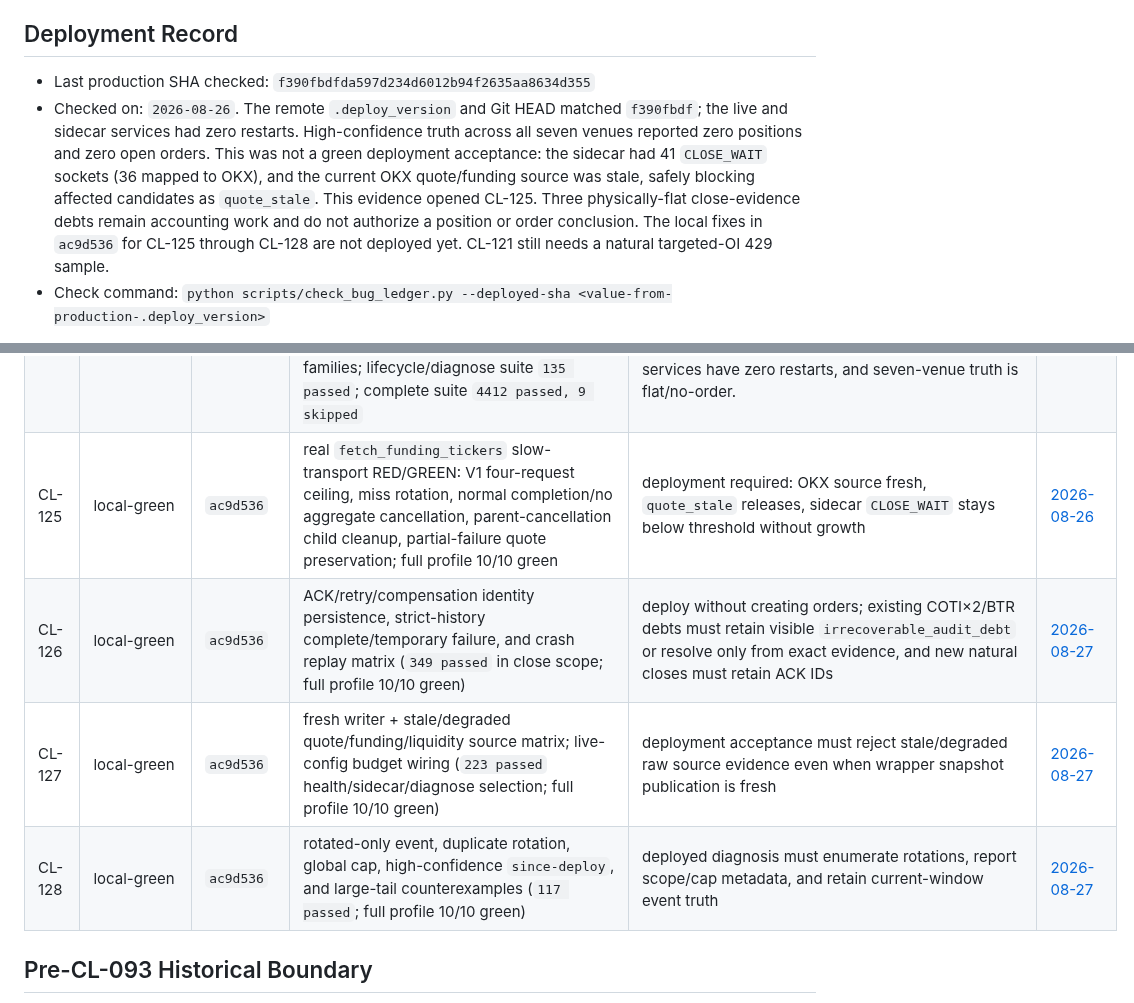
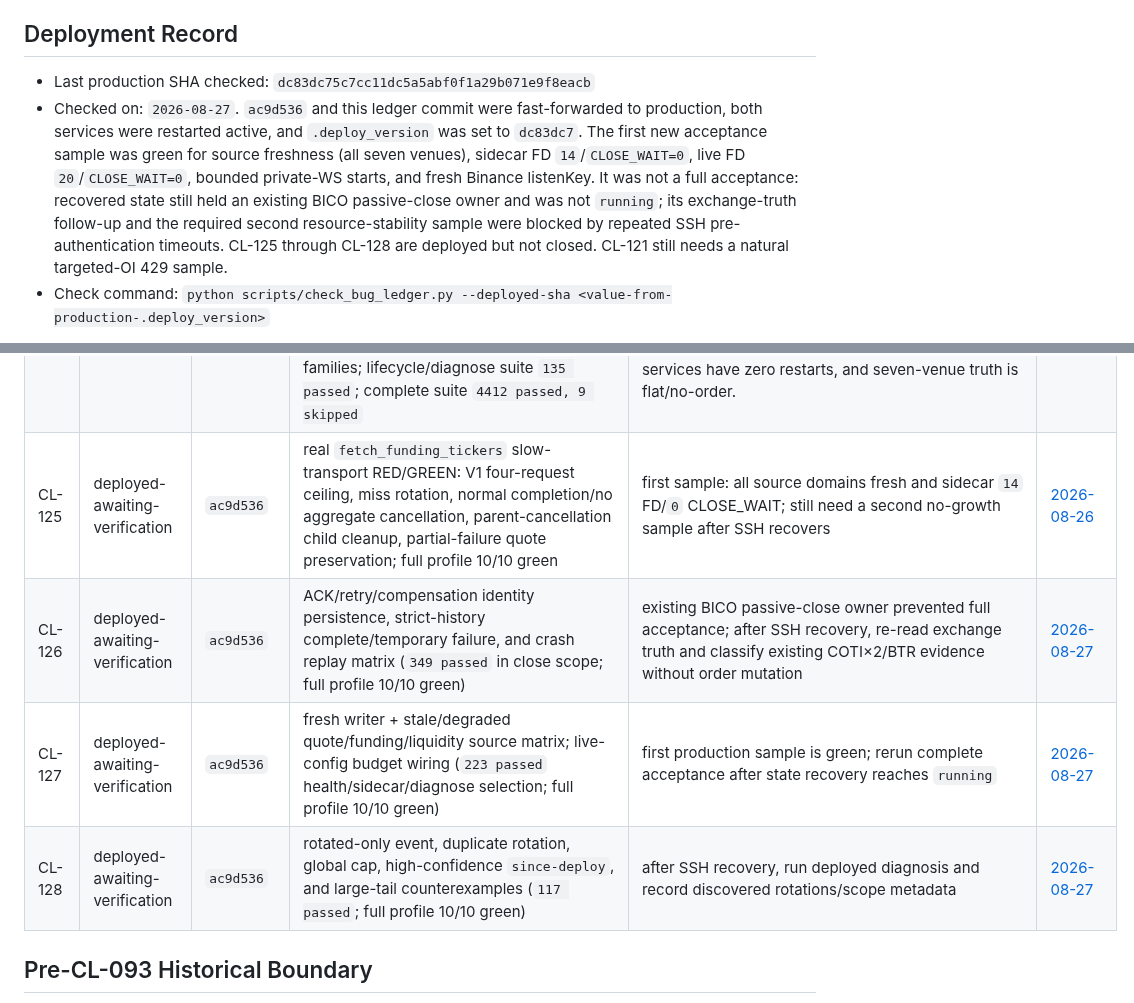
Before and after one commit to 379350697/LightFeeV2, a Markdown page: docs/bugs/ACTIVE.md, 2 parts joined by grey strips. GitHub-like rendering.

Commit message:
docs: record deployed verification hold

```diff
--- a/docs/bugs/ACTIVE.md
+++ b/docs/bugs/ACTIVE.md
@@ -34,17 +34,17 @@ production-evidence cell.
 
 ## Deployment Record
 
-- Last production SHA checked: `f390fbdfda597d234d6012b94f2635aa8634d355`
-- Checked on: `2026-08-26`. The remote `.deploy_version` and Git HEAD matched
-  `f390fbdf`; the live and sidecar services had zero restarts. High-confidence
-  truth across all seven venues reported zero positions and zero open orders.
-  This was not a green deployment acceptance: the sidecar had 41 `CLOSE_WAIT`
-  sockets (36 mapped to OKX), and the current OKX quote/funding source was
-  stale, safely blocking affected candidates as `quote_stale`. This evidence
-  opened CL-125. Three physically-flat close-evidence debts remain accounting
-  work and do not authorize a position or order conclusion. The local fixes in
-  `ac9d536` for CL-125 through CL-128 are not deployed yet. CL-121 still needs
-  a natural targeted-OI 429 sample.
+- Last production SHA checked: `dc83dc75c7cc11dc5a5abf0f1a29b071e9f8eacb`
+- Checked on: `2026-08-27`. `ac9d536` and this ledger commit were fast-forwarded
+  to production, both services were restarted active, and `.deploy_version`
+  was set to `dc83dc7`. The first new acceptance sample was green for source
+  freshness (all seven venues), sidecar FD `14`/`CLOSE_WAIT=0`, live FD
+  `20`/`CLOSE_WAIT=0`, bounded private-WS starts, and fresh Binance listenKey.
+  It was not a full acceptance: recovered state still held an existing BICO
+  passive-close owner and was not `running`; its exchange-truth follow-up and
+  the required second resource-stability sample were blocked by repeated SSH
+  pre-authentication timeouts. CL-125 through CL-128 are deployed but not
+  closed. CL-121 still needs a natural targeted-OI 429 sample.
 - Check command: `python scripts/check_bug_ledger.py --deployed-sha <value-from-production-.deploy_version>`
 
 The command fails when the recorded SHA differs from the supplied production
@@ -88,10 +88,10 @@ do not rewrite the daily evidence just to change status.
 | CL-122 | closed | `2377193c` | all `_dispatch_entry` false-return boundaries feed one Counter; initial-ledger, downstream no-quote, selected-dispatch, and `scan.no_entry_diagnostics` regressions; full suite/profile green | Production run `lightfee-1787395032184-4057959` naturally selected ONG, dispatched zero, and emitted `entry_dispatch_blocked_counts={recovery_ledger_blocked:1}`, the same final-gate count, and `candidate_stage_blocked_counts.entry_dispatch=1`; later CL-119 closure removed the false blocker without changing diagnostics. | [2026-08-22](daily/2026-08-22.md#cluster-cl-122-final-entry-dispatch-blocker-observability) |
 | CL-123 | closed | `194861c` | real `CloseRuntime` → Binance/Bybit history → exact order/execution → billing regressions cover COTI/ONG, stale CID fallback, Hedge/One-way semantics, pagination, ambiguity, incomplete fees, mismatched/unrelated execution identity, and live-truth blockers (dedicated `11 passed`; related selection `191 passed, 338 deselected`); complete suite `4411 passed, 9 skipped`; full profile 10/10 with `1571` tests | Deployed in `62474b39` and retained in `67e5c66b`. COTI reconciled Binance order `7918051356`, fee `0.01213439`; ONG reconciled Binance `2926675711`, fee `0.00473472`, and Bybit `9cec8c96-dc21-4c31-baf9-ec43f6184195`, fee `0.0144743`. Both events have `venue_statement_reconciled=true`, `evidence_gap=false`; owners/debts are zero and all seven venues remain flat/no-order. | [2026-08-22](daily/2026-08-22.md#cluster-cl-123-automatic-historical-close-evidence-exact-recheck) |
 | CL-124 | closed | `67e5c66b` | production-shaped `diagnose_live` RED/GREEN covers account-fee success/unavailable, exact Local-L2 phase start/complete, and the shared `runtime.local_l2_*` / `runtime.entry_local_l2_*` diagnostic families; lifecycle/diagnose suite `135 passed`; complete suite `4412 passed, 9 skipped` | Initial exact-only attempt `ebecc081` left nine natural Local-L2 kinds unmapped and was not accepted as closed. `67e5c66b` is deployed: the same natural startup/Local-L2 family now yields `unmapped_event_kinds=[]`; health/gate are green, services have zero restarts, and seven-venue truth is flat/no-order. | [2026-08-22](daily/2026-08-22.md#cluster-cl-124-startup-local-l2-lifecycle-diagnostic-mapping) |
-| CL-125 | local-green | `ac9d536` | real `fetch_funding_tickers` slow-transport RED/GREEN: V1 four-request ceiling, miss rotation, normal completion/no aggregate cancellation, parent-cancellation child cleanup, partial-failure quote preservation; full profile 10/10 green | deployment required: OKX source fresh, `quote_stale` releases, sidecar `CLOSE_WAIT` stays below threshold without growth | [2026-08-26](daily/2026-08-26.md#cluster-cl-125-okx-funding-fanout-aggregate-cancellation) |
-| CL-126 | local-green | `ac9d536` | ACK/retry/compensation identity persistence, strict-history complete/temporary failure, and crash replay matrix (`349 passed` in close scope; full profile 10/10 green) | deploy without creating orders; existing COTI×2/BTR debts must retain visible `irrecoverable_audit_debt` or resolve only from exact evidence, and new natural closes must retain ACK IDs | [2026-08-27](daily/2026-08-27.md#cl-126-passive-close-ack-identity-loss-and-stranded-evidence-debt) |
-| CL-127 | local-green | `ac9d536` | fresh writer + stale/degraded quote/funding/liquidity source matrix; live-config budget wiring (`223 passed` health/sidecar/diagnose selection; full profile 10/10 green) | deployment acceptance must reject stale/degraded raw source evidence even when wrapper snapshot publication is fresh | [2026-08-27](daily/2026-08-27.md#cl-127-sidecar-health-false-green-on-stale-source-evidence) |
-| CL-128 | local-green | `ac9d536` | rotated-only event, duplicate rotation, global cap, high-confidence `since-deploy`, and large-tail counterexamples (`117 passed`; full profile 10/10 green) | deployed diagnosis must enumerate rotations, report scope/cap metadata, and retain current-window event truth | [2026-08-27](daily/2026-08-27.md#cl-128-diagnosis-omitted-rotated-journals-and-drifted-ledger) |
+| CL-125 | deployed-awaiting-verification | `ac9d536` | real `fetch_funding_tickers` slow-transport RED/GREEN: V1 four-request ceiling, miss rotation, normal completion/no aggregate cancellation, parent-cancellation child cleanup, partial-failure quote preservation; full profile 10/10 green | first sample: all source domains fresh and sidecar `14` FD/`0` CLOSE_WAIT; still need a second no-growth sample after SSH recovers | [2026-08-26](daily/2026-08-26.md#cluster-cl-125-okx-funding-fanout-aggregate-cancellation) |
+| CL-126 | deployed-awaiting-verification | `ac9d536` | ACK/retry/compensation identity persistence, strict-history complete/temporary failure, and crash replay matrix (`349 passed` in close scope; full profile 10/10 green) | existing BICO passive-close owner prevented full acceptance; after SSH recovery, re-read exchange truth and classify existing COTI×2/BTR evidence without order mutation | [2026-08-27](daily/2026-08-27.md#cl-126-passive-close-ack-identity-loss-and-stranded-evidence-debt) |
+| CL-127 | deployed-awaiting-verification | `ac9d536` | fresh writer + stale/degraded quote/funding/liquidity source matrix; live-config budget wiring (`223 passed` health/sidecar/diagnose selection; full profile 10/10 green) | first production sample is green; rerun complete acceptance after state recovery reaches `running` | [2026-08-27](daily/2026-08-27.md#cl-127-sidecar-health-false-green-on-stale-source-evidence) |
+| CL-128 | deployed-awaiting-verification | `ac9d536` | rotated-only event, duplicate rotation, global cap, high-confidence `since-deploy`, and large-tail counterexamples (`117 passed`; full profile 10/10 green) | after SSH recovery, run deployed diagnosis and record discovered rotations/scope metadata | [2026-08-27](daily/2026-08-27.md#cl-128-diagnosis-omitted-rotated-journals-and-drifted-ledger) |
 
 ## Pre-CL-093 Historical Boundary
 
```
Also changed, not shown: 2 other files.
